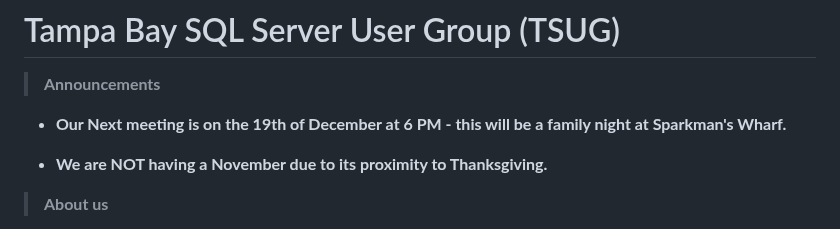
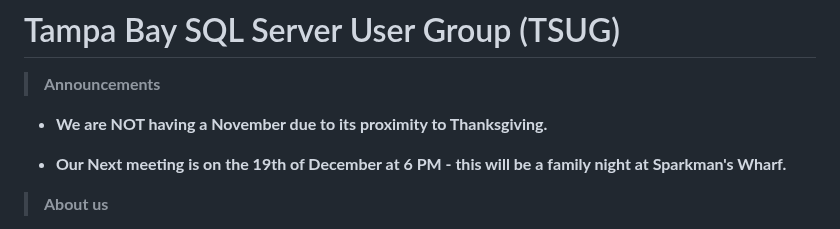
Before and after one commit to David-Seis/TSUG, a Markdown page: README.md, the part around the change. Drawn GitHub-style.

```diff
--- a/README.md
+++ b/README.md
@@ -3,8 +3,9 @@
 # Tampa Bay SQL Server User Group (TSUG)
 
 > <b>Announcements</b>
+- <p><b>We are NOT having a November due to its proximity to Thanksgiving.</b></p>
 - <p><b>Our Next meeting is on the 19th of December at 6 PM - this will be a family night at Sparkman's Wharf. </b></p>
-- <p><b>We are NOT having a November due to its proximity to Thanksgiving.</b></p>
+
 
 
 > <b>About us</b>
```
